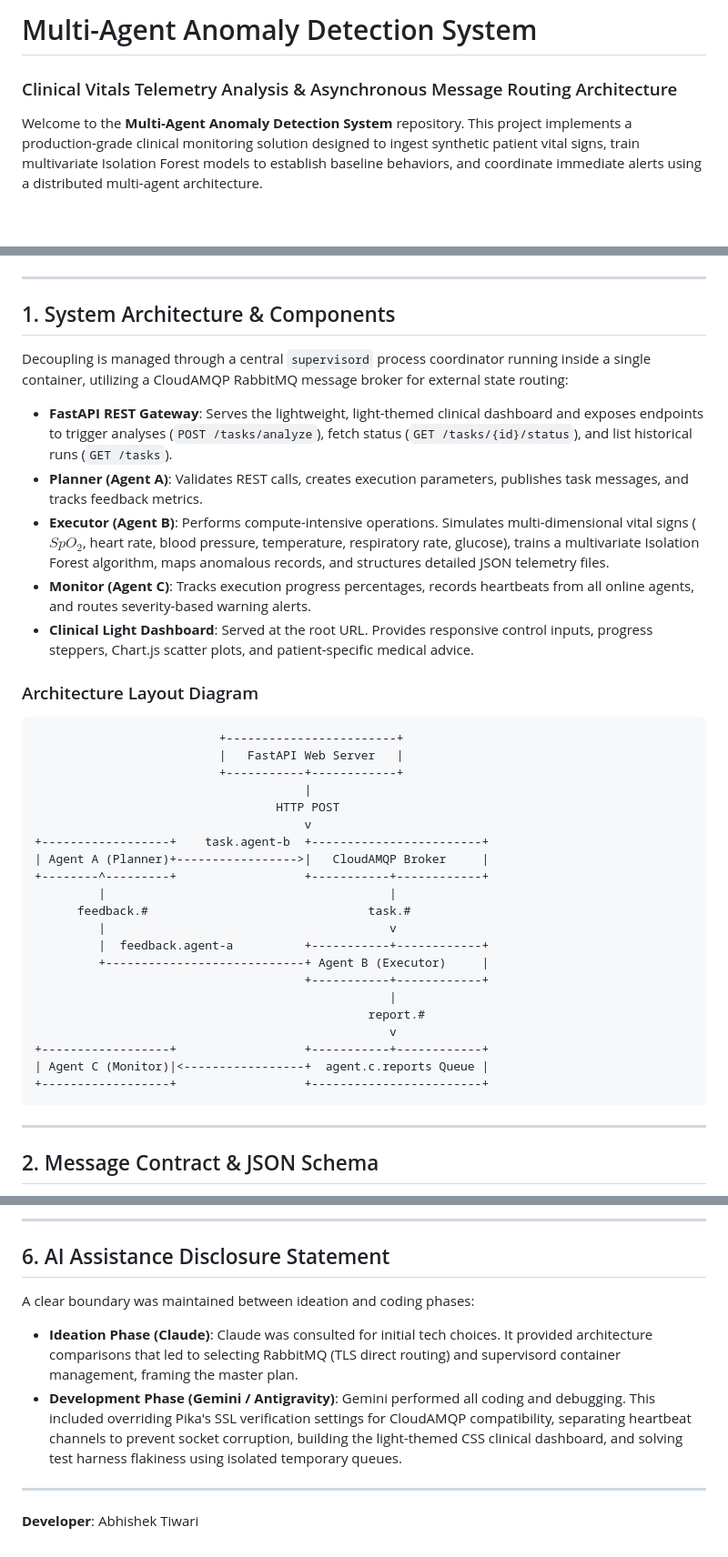
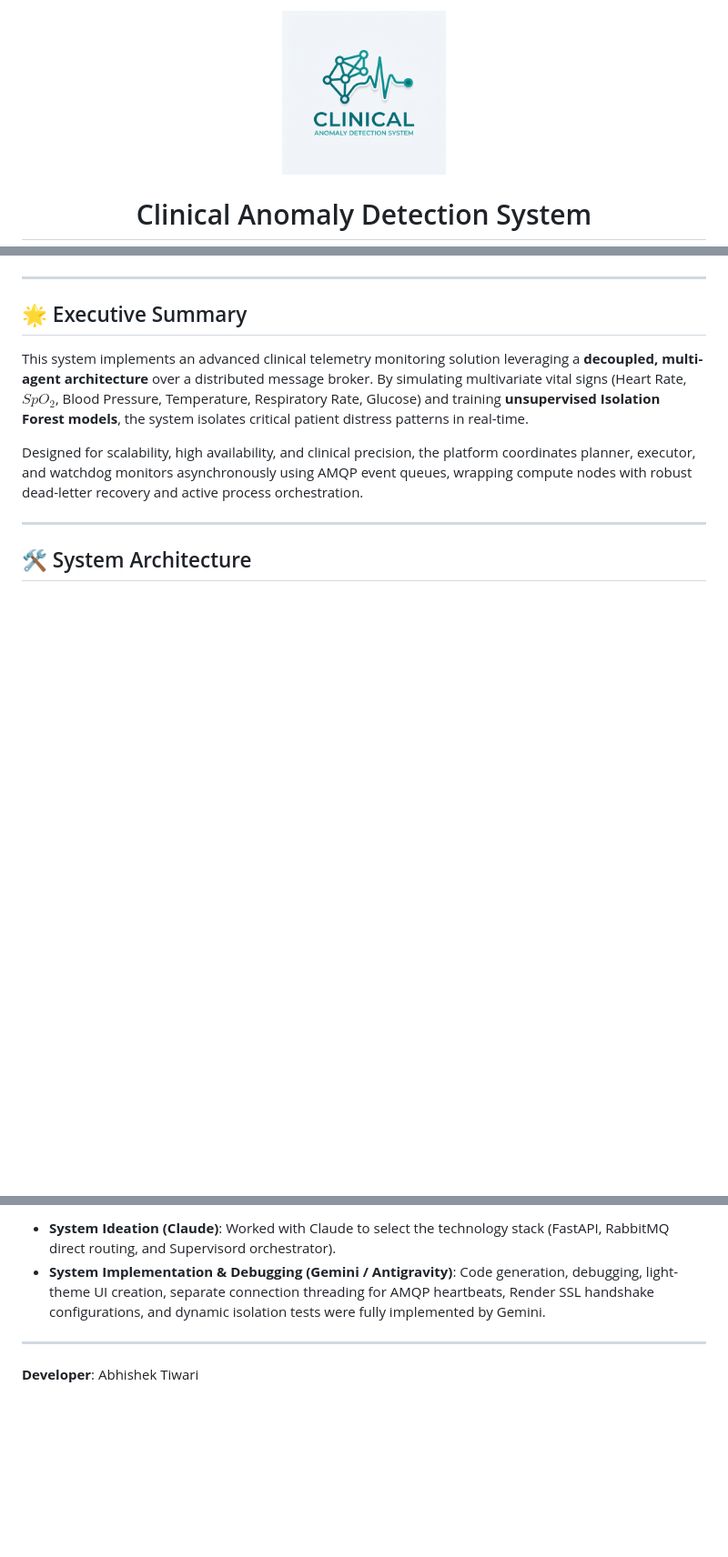
Before and after one commit to Abhishektiwari050/multi-agent-anomaly-system, a Markdown page: README.md, 3 parts joined by grey strips. Shown at 91% size. Drawn GitHub-style; pictures changed too: docs/images/logo.png (added); blank space fills up the shorter version.

````diff
--- a/README.md
+++ b/README.md
@@ -1,5 +1,6 @@
-# Multi-Agent Anomaly Detection System
-### Clinical Vitals Telemetry Analysis & Asynchronous Message Routing Architecture
+<p align="center">
+  <img src="docs/images/logo.png" alt="Clinical Anomaly Detection System Logo" width="180px">
+</p>
 
-Welcome to the **Multi-Agent Anomaly Detection System** repository. This project implements a production-grade clinical monitoring solution designed to ingest synthetic patient vital signs, train multivariate Isolation Forest models to establish baseline behaviors, and coordinate immediate alerts using a distributed multi-agent architecture.
+<h1 align="center">Clinical Anomaly Detection System</h1>
 
@@ -7,42 +21,13 @@ This document describes the system design, message structures, communication rou
 
 ---
 
-## 1. System Architecture & Components
+## 🌟 Executive Summary
 
-Decoupling is managed through a central `supervisord` process coordinator running inside a single container, utilizing a CloudAMQP RabbitMQ message broker for external state routing:
+This system implements an advanced clinical telemetry monitoring solution leveraging a **decoupled, multi-agent architecture** over a distributed message broker. By simulating multivariate vital signs (Heart Rate, $SpO_2$, Blood Pressure, Temperature, Respiratory Rate, Glucose) and training **unsupervised Isolation Forest models**, the system isolates critical patient distress patterns in real-time.
 
-*   **FastAPI REST Gateway**: Serves the lightweight, light-themed clinical dashboard and exposes endpoints to trigger analyses (`POST /tasks/analyze`), fetch status (`GET /tasks/{id}/status`), and list historical runs (`GET /tasks`).
-*   **Planner (Agent A)**: Validates REST calls, creates execution parameters, publishes task messages, and tracks feedback metrics.
-*   **Executor (Agent B)**: Performs compute-intensive operations. Simulates multi-dimensional vital signs ($SpO_2$, heart rate, blood pressure, temperature, respiratory rate, glucose), trains a multivariate Isolation Forest algorithm, maps anomalous records, and structures detailed JSON telemetry files.
-*   **Monitor (Agent C)**: Tracks execution progress percentages, records heartbeats from all online agents, and routes severity-based warning alerts.
-*   **Clinical Light Dashboard**: Served at the root URL. Provides responsive control inputs, progress steppers, Chart.js scatter plots, and patient-specific medical advice.
-
-### Architecture Layout Diagram
-```
-                          +------------------------+
-                          |   FastAPI Web Server   |
-                          +-----------+------------+
-                                      |
-                                  HTTP POST
-                                      v
-+------------------+    task.agent-b  +------------------------+
-| Agent A (Planner)+----------------->|   CloudAMQP Broker     |
-+--------^---------+                  +-----------+------------+
-         |                                        |
-      feedback.#                               task.#
-         |                                        v
-         |  feedback.agent-a          +-----------+------------+
-         +----------------------------+ Agent B (Executor)     |
-                                      +-----------+------------+
-                                                  |
-                                               report.#
-                                                  v
-+------------------+                  +-----------+------------+
-| Agent C (Monitor)|<-----------------+  agent.c.reports Queue |
-+------------------+                  +------------------------+
-```
+Designed for scalability, high availability, and clinical precision, the platform coordinates planner, executor, and watchdog monitors asynchronously using AMQP event queues, wrapping compute nodes with robust dead-letter recovery and active process orchestration.
 
 ---
 
-## 2. Message Contract & JSON Schema
+## 🛠️ System Architecture
 
@@ -140,11 +162,6 @@ A self-contained, isolated packaging of **Agent B (Execution Agent)** is provide
 
----
-
-## 6. AI Assistance Disclosure Statement
-
-A clear boundary was maintained between ideation and coding phases:
-*   **Ideation Phase (Claude)**: Claude was consulted for initial tech choices. It provided architecture comparisons that led to selecting RabbitMQ (TLS direct routing) and supervisord container management, framing the master plan.
-*   **Development Phase (Gemini / Antigravity)**: Gemini performed all coding and debugging. This included overriding Pika's SSL verification settings for CloudAMQP compatibility, separating heartbeat channels to prevent socket corruption, building the light-themed CSS clinical dashboard, and solving test harness flakiness using isolated temporary queues.
+*   **System Ideation (Claude)**: Worked with Claude to select the technology stack (FastAPI, RabbitMQ direct routing, and Supervisord orchestrator).
+*   **System Implementation & Debugging (Gemini / Antigravity)**: Code generation, debugging, light-theme UI creation, separate connection threading for AMQP heartbeats, Render SSL handshake configurations, and dynamic isolation tests were fully implemented by Gemini.
 
 ---
 **Developer**: Abhishek Tiwari
````
Also changed, not shown: other parts of README.md (+102 -52 lines), docs/images/banner.png (added).
